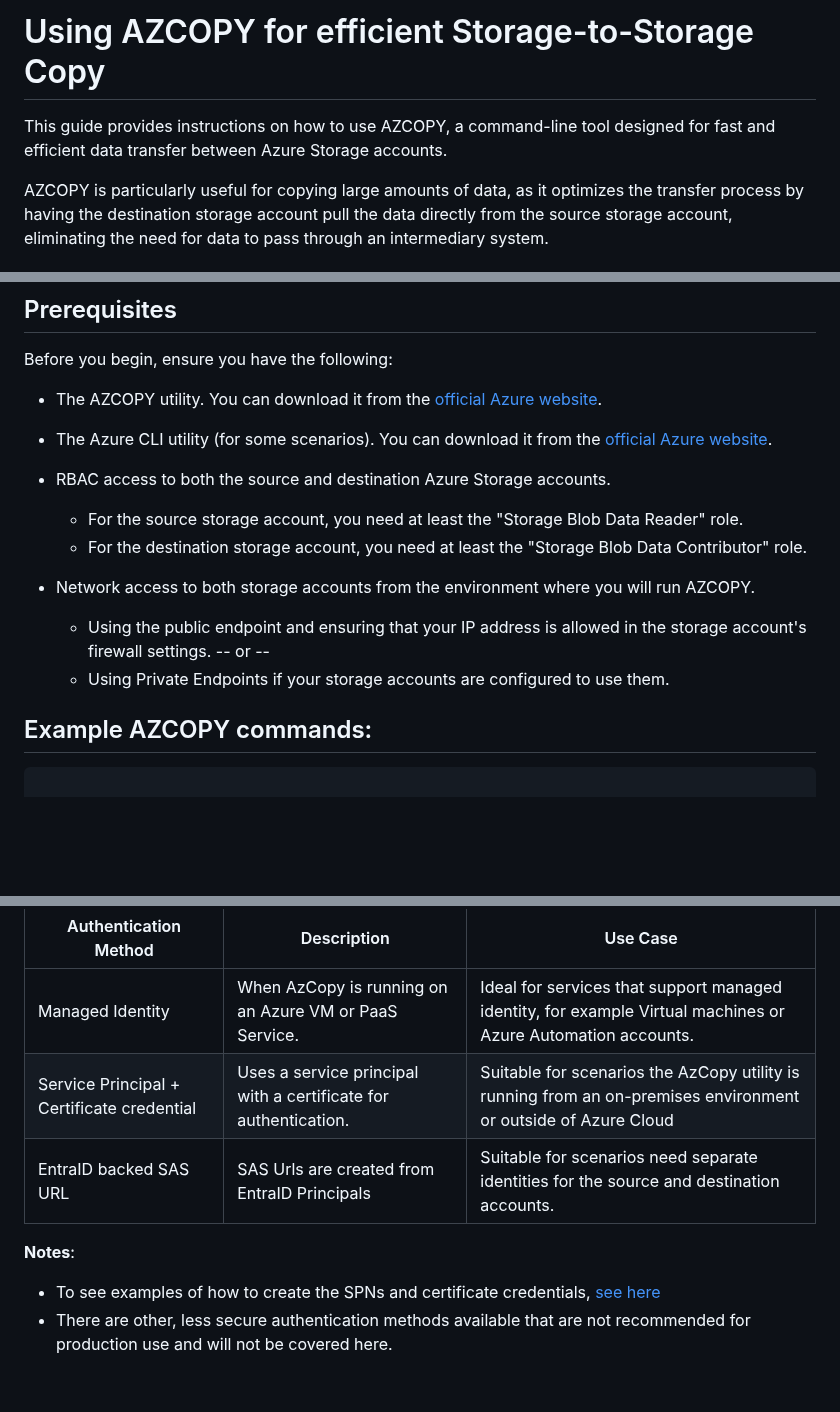
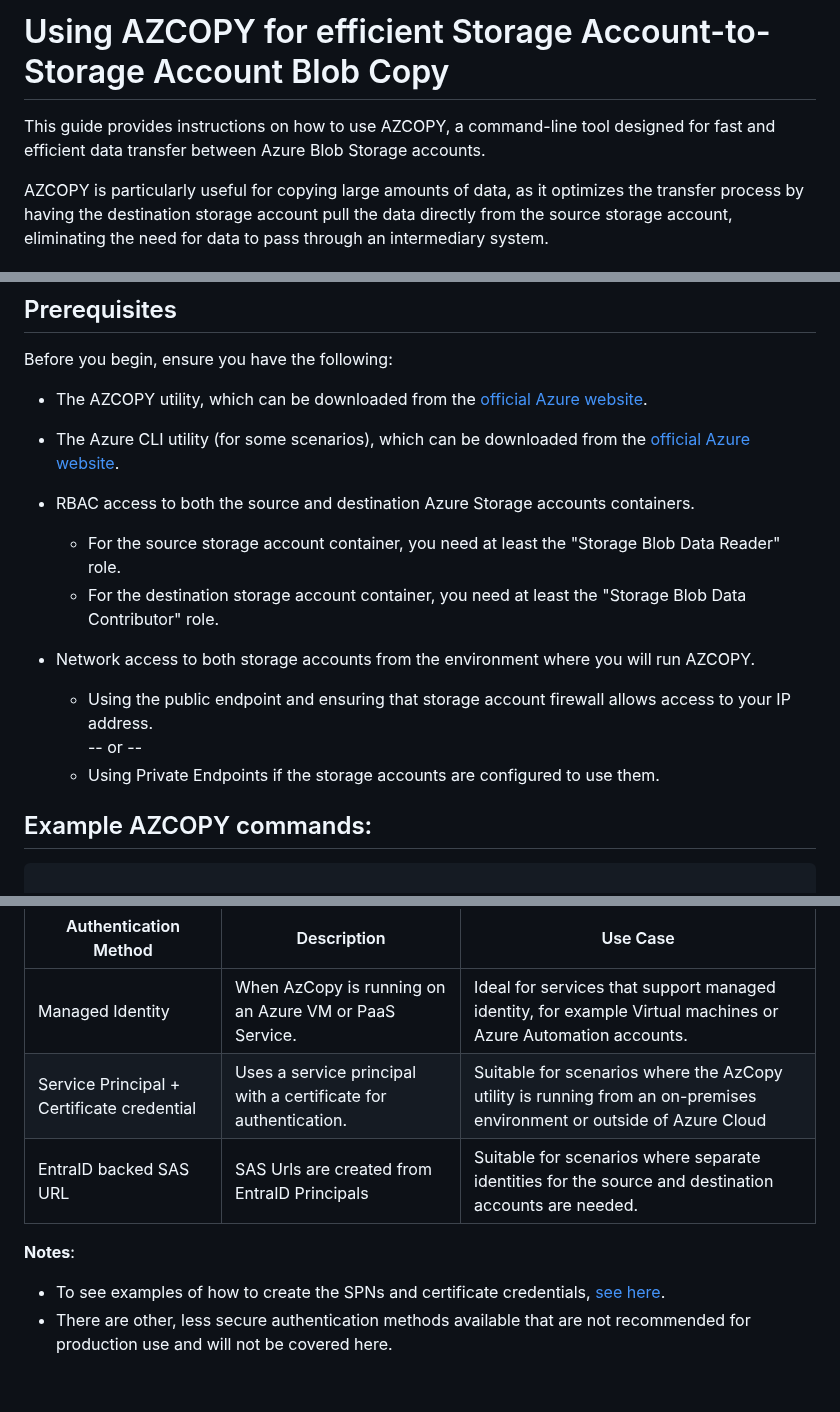
Before and after one commit to luisfeliz79/AzureContrib, a Markdown page: storage/efficient-storage-to-storage-copy/README.md, 3 parts joined by grey strips. Drawn GitHub-style; blank space fills up the shorter version.

Commit message:
cosmetic updates

````diff
--- a/storage/efficient-storage-to-storage-copy/README.md
+++ b/storage/efficient-storage-to-storage-copy/README.md
@@ -1,6 +1,6 @@
-# Using AZCOPY for efficient Storage-to-Storage Copy
+# Using AZCOPY for efficient Storage Account-to-Storage Account Blob Copy
 
-This guide provides instructions on how to use AZCOPY, a command-line tool designed for fast and efficient data transfer between Azure Storage accounts.
+This guide provides instructions on how to use AZCOPY, a command-line tool designed for fast and efficient data transfer between Azure Blob Storage accounts.
 
 AZCOPY is particularly useful for copying large amounts of data, as it optimizes the transfer process by having the destination storage account pull the data directly from the source storage account, eliminating the need for data to pass through an intermediary system.
 
@@ -20,18 +20,18 @@ AZCOPY is particularly useful for copying large amounts of data, as it optimizes
 
 Before you begin, ensure you have the following:
 
-- The AZCOPY utility. You can download it from the [official Azure website](https://docs.microsoft.com/en-us/azure/storage/common/storage-use-azcopy-v10).
+- The AZCOPY utility, which can be downloaded from the [official Azure website](https://docs.microsoft.com/en-us/azure/storage/common/storage-use-azcopy-v10).
 
-- The Azure CLI utility (for some scenarios). You can download it from the [official Azure website](https://docs.microsoft.com/en-us/cli/azure/install-azure-cli).
+- The Azure CLI utility (for some scenarios), which can be downloaded from the [official Azure website](https://docs.microsoft.com/en-us/cli/azure/install-azure-cli).
 
-- RBAC access to both the source and destination Azure Storage accounts.
-    - For the source storage account, you need at least the "Storage Blob Data Reader" role.
-    - For the destination storage account, you need at least the "Storage Blob Data Contributor" role.
+- RBAC access to both the source and destination Azure Storage accounts containers.
+    - For the source storage account container, you need at least the "Storage Blob Data Reader" role.
+    - For the destination storage account container, you need at least the "Storage Blob Data Contributor" role.
 
 - Network access to both storage accounts from the environment where you will run AZCOPY.
-    - Using the public endpoint and ensuring that your IP address is allowed in the storage account's firewall settings.
-    -- or --
-    - Using Private Endpoints if your storage accounts are configured to use them.
+    - Using the public endpoint and ensuring that storage account firewall allows access to your IP address.<br>
+    -- or --<br>
+    - Using Private Endpoints if the storage accounts are configured to use them.
 
 ## Example AZCOPY commands:
 ```bash
@@ -63,11 +63,11 @@ AZCOPY supports multiple authentication methods to accommodate different scenari
 | Authentication Method | Description             | Use Case                |
 |--------------------|-------------------------|-------------------------|
 | Managed Identity         | When AzCopy is running on an Azure VM or PaaS Service. | Ideal for services that support managed identity, for example Virtual machines or Azure Automation accounts. |
-| Service Principal + Certificate credential | Uses a service principal with a certificate for authentication. | Suitable for scenarios the AzCopy utility is running from an on-premises environment or outside of Azure Cloud |
-| EntraID backed SAS URL        | SAS Urls are created from EntraID Principals | Suitable for scenarios need separate identities for the source and destination accounts.
+| Service Principal + Certificate credential | Uses a service principal with a certificate for authentication. | Suitable for scenarios where the AzCopy utility is running from an on-premises environment or outside of Azure Cloud |
+| EntraID backed SAS URL        | SAS Urls are created from EntraID Principals | Suitable for scenarios where separate identities for the source and destination accounts are needed. |
 
 **Notes**:
-- To see examples of how to create the SPNs and certificate credentials, [see here](./Creating%20SPNs%20for%20AzCopy.md)
+- To see examples of how to create the SPNs and certificate credentials, [see here](./Creating%20SPNs%20for%20AzCopy.md).
 - There are other, less secure authentication methods available that are not recommended for production use and will not be covered here.
 
 <br>
````
Also changed, not shown: other parts of storage/efficient-storage-to-storage-copy/README.md (+7 -3 lines).
